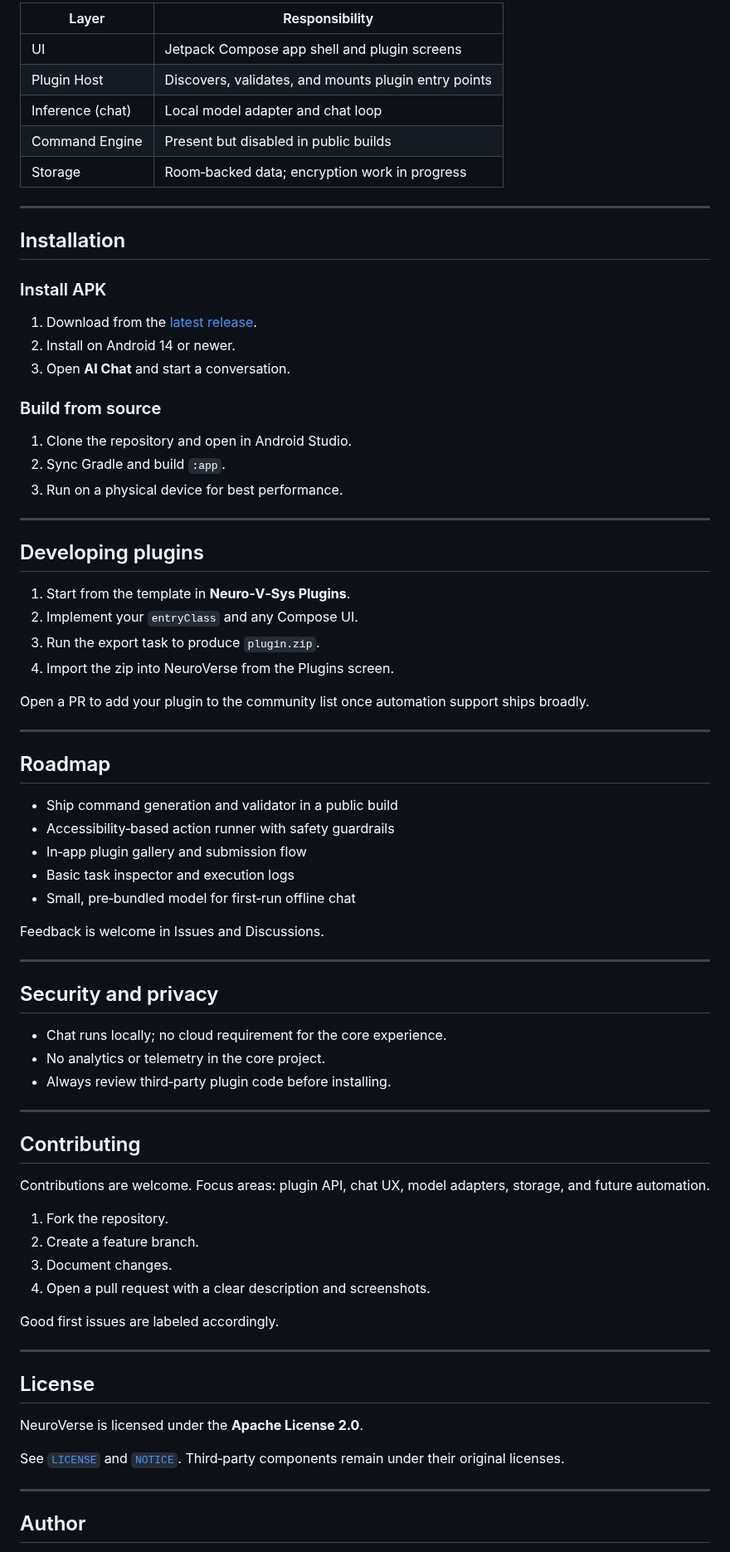
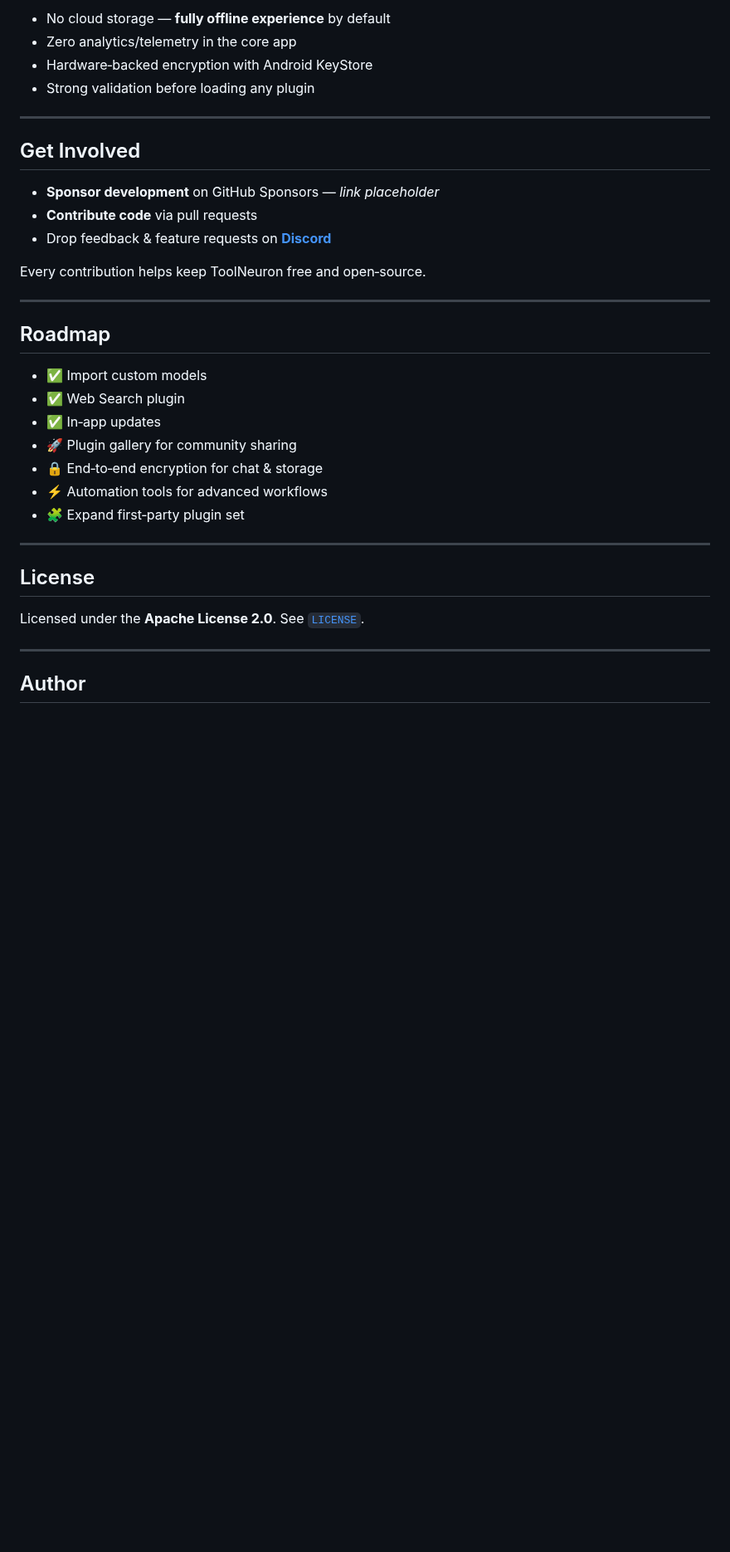
Before and after one commit to sheikhti1205/ToolNeuron, a Markdown page: README.md, the part around one of its changes. Shown at 83% size. Drawn GitHub-style; blank space fills up the shorter version.

```diff
--- a/README.md
+++ b/README.md
@@ -91,79 +96,36 @@ See the plugin repo README for the `exportPluginZip` task and packaging details.
 
-| Layer            | Responsibility                                       |
-| ---------------- | ---------------------------------------------------- |
-| UI               | Jetpack Compose app shell and plugin screens         |
-| Plugin Host      | Discovers, validates, and mounts plugin entry points |
-| Inference (chat) | Local model adapter and chat loop                    |
-| Command Engine   | Present but disabled in public builds                |
-| Storage          | Room‑backed data; encryption work in progress        |
+* No cloud storage — **fully offline experience** by default
+* Zero analytics/telemetry in the core app
+* Hardware‑backed encryption with Android KeyStore
+* Strong validation before loading any plugin
 
 ---
 
-## Installation
+## Get Involved
 
-### Install APK
+* **Sponsor development** on GitHub Sponsors — *link placeholder*
+* **Contribute code** via pull requests
+* Drop feedback & feature requests on **[Discord](https://discord.gg/vjGEyQev)**
 
-1. Download from the [latest release](https://github.com/Siddhesh2377/NeuroVerse/releases/latest).
-2. Install on Android 14 or newer.
-3. Open **AI Chat** and start a conversation.
-
-### Build from source
-
-1. Clone the repository and open in Android Studio.
-2. Sync Gradle and build `:app`.
-3. Run on a physical device for best performance.
-
----
-
-## Developing plugins
-
-1. Start from the template in **Neuro‑V‑Sys Plugins**.
-2. Implement your `entryClass` and any Compose UI.
-3. Run the export task to produce `plugin.zip`.
-4. Import the zip into NeuroVerse from the Plugins screen.
-
-Open a PR to add your plugin to the community list once automation support ships broadly.
+Every contribution helps keep ToolNeuron free and open‑source.
 
 ---
 
 ## Roadmap
 
-* Ship command generation and validator in a public build
-* Accessibility‑based action runner with safety guardrails
-* In‑app plugin gallery and submission flow
-* Basic task inspector and execution logs
-* Small, pre‑bundled model for first‑run offline chat
-
-Feedback is welcome in Issues and Discussions.
-
----
-
-## Security and privacy
-
-* Chat runs locally; no cloud requirement for the core experience.
-* No analytics or telemetry in the core project.
-* Always review third‑party plugin code before installing.
-
----
-
-## Contributing
-
-Contributions are welcome. Focus areas: plugin API, chat UX, model adapters, storage, and future automation.
-
-1. Fork the repository.
-2. Create a feature branch.
-3. Document changes.
-4. Open a pull request with a clear description and screenshots.
-
-Good first issues are labeled accordingly.
+* ✅ Import custom models
+* ✅ Web Search plugin
+* ✅ In‑app updates
+* 🚀 Plugin gallery for community sharing
+* 🔒 End‑to‑end encryption for chat & storage
+* ⚡ Automation tools for advanced workflows
+* 🧩 Expand first‑party plugin set
 
 ---
 
 ## License
 
-NeuroVerse is licensed under the **Apache License 2.0**.
-
-See [`LICENSE`](./LICENSE) and [`NOTICE`](./NOTICE). Third‑party components remain under their original licenses.
+Licensed under the **Apache License 2.0**. See [`LICENSE`](./LICENSE).
 
 ---
 
```
Also changed, not shown: other parts of README.md (+55 -52 lines).
